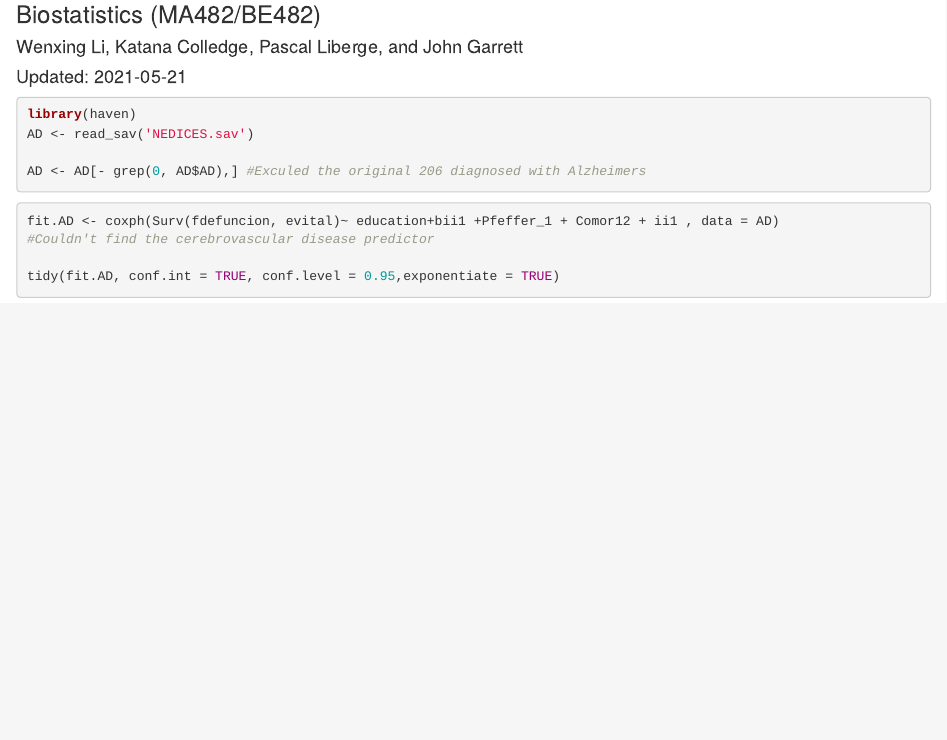
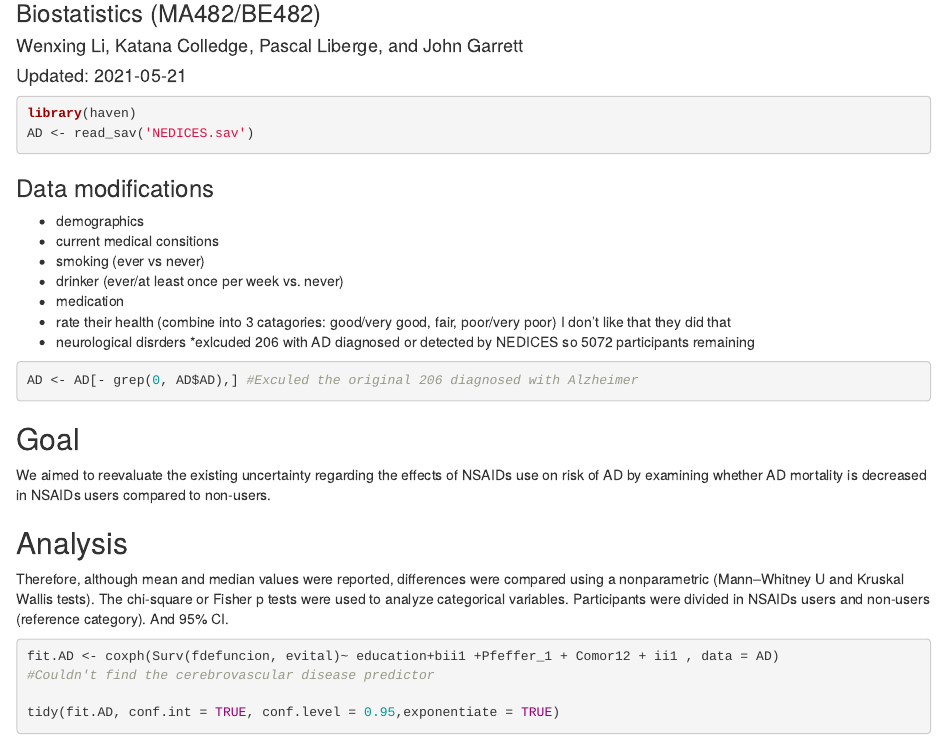
Before and after one commit to colledkm/MA482-Case-Study-antiInflam, an R Markdown document (Case_Study.Rmd): the page in a window 1100 px wide, from 80 px down. Rendered offline with R 4.5, knitr and Pandoc, with nearby package versions; the code chunks are not run, so their results and figures are left out; drawn as R Markdown's standard HTML page in place of the format the file asks for.

Commit message:
Updated notes

````diff
--- a/Case_Study.Rmd
+++ b/Case_Study.Rmd
@@ -14,8 +14,31 @@ reyes482:::ma482_setup()
 library(haven)
 AD <- read_sav('NEDICES.sav')
 
-AD <- AD[- grep(0, AD$AD),] #Exculed the original 206 diagnosed with Alzheimers
 ```
+
+### Data modifications
+
+* demographics
+* current medical consitions
+* smoking (ever vs never)
+* drinker (ever/at least once per week vs. never)
+* medication
+* rate their health (combine into 3 catagories: good/very good, fair, poor/very poor)  I don't like that they did that
+* neurological disrders
+*exlcuded 206 with AD diagnosed or detected by NEDICES so 5072 participants remaining
+```{r}
+AD <- AD[- grep(0, AD$AD),] #Exculed the original 206 diagnosed with Alzheimer
+
+```
+
+## Goal
+We aimed to reevaluate the existing uncertainty regarding the effects of NSAIDs use on risk of AD by examining whether AD mortality is decreased in NSAIDs users compared to non-users.
+
+## Analysis
+
+Therefore, although mean and median values were reported, differences were compared using a nonparametric (Mann–Whitney U and Kruskal Wallis tests). The chi-square or Fisher p tests were used to analyze categorical variables. Participants were divided in NSAIDs users and non-users (reference category). And 95% CI.
+
+
 
 ```{r}
 fit.AD <- coxph(Surv(fdefuncion, evital)~ education+bii1 +Pfeffer_1 + Comor12 + ii1 , data = AD)
````
